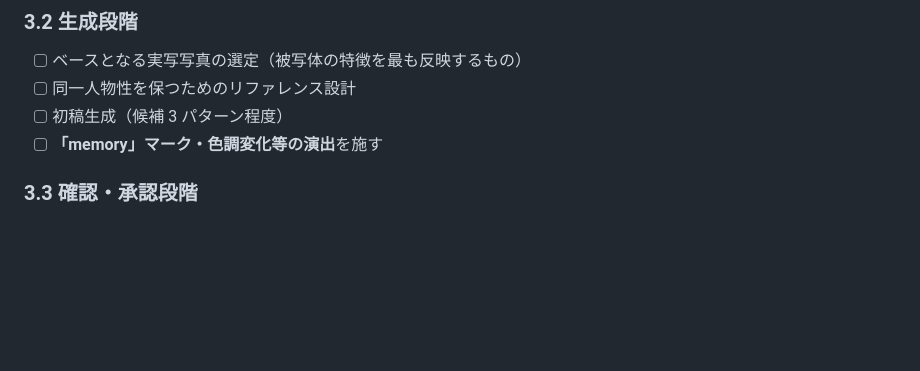
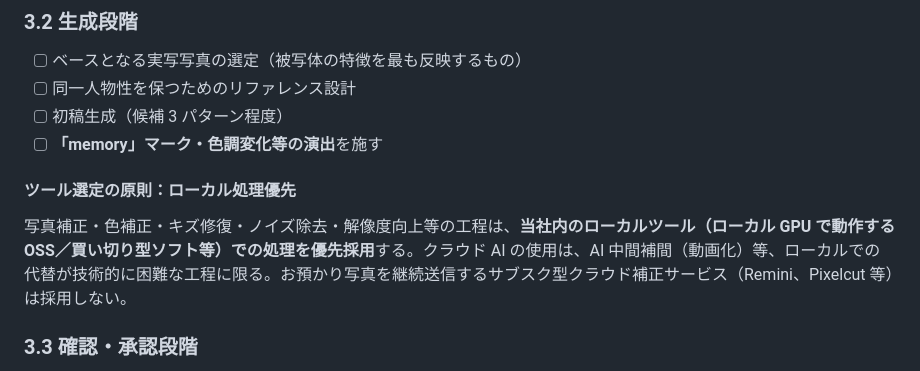
Before and after one commit to Shu-Works/Shu-Works, a Markdown page: docs/legal/06-ai-supplement-guideline.md, the part around the change. Drawn GitHub-style; blank space fills up the shorter version.

```diff
--- a/docs/legal/06-ai-supplement-guideline.md
+++ b/docs/legal/06-ai-supplement-guideline.md
@@ -72,6 +72,10 @@
 - [ ] 同一人物性を保つためのリファレンス設計
 - [ ] 初稿生成（候補 3 パターン程度）
 - [ ] **「memory」マーク・色調変化等の演出**を施す
+
+#### ツール選定の原則：ローカル処理優先
+
+写真補正・色補正・キズ修復・ノイズ除去・解像度向上等の工程は、**当社内のローカルツール（ローカル GPU で動作する OSS／買い切り型ソフト等）での処理を優先採用**する。クラウド AI の使用は、AI 中間補間（動画化）等、ローカルでの代替が技術的に困難な工程に限る。お預かり写真を継続送信するサブスク型クラウド補正サービス（Remini、Pixelcut 等）は採用しない。
 
 ### 3.3 確認・承認段階
 
```
Also changed, not shown: docs/legal/02-privacy-policy.md (+10 -1 lines), 1 other file.
